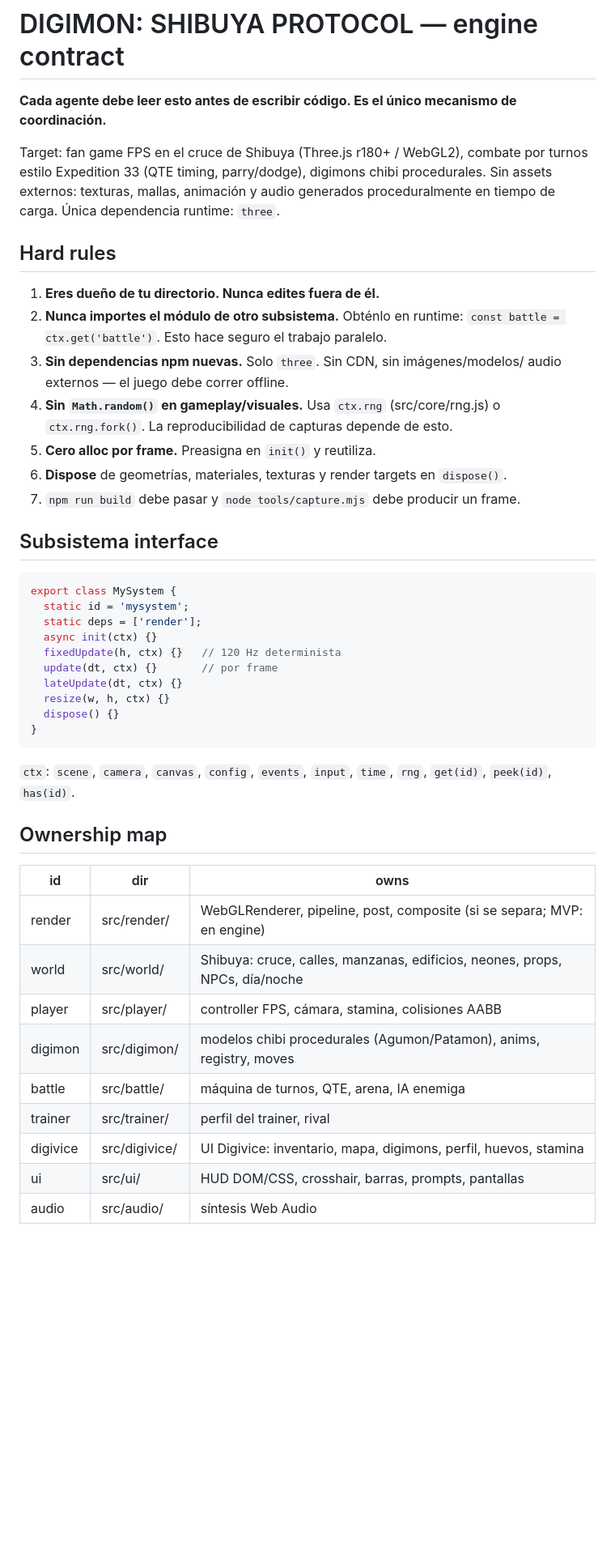
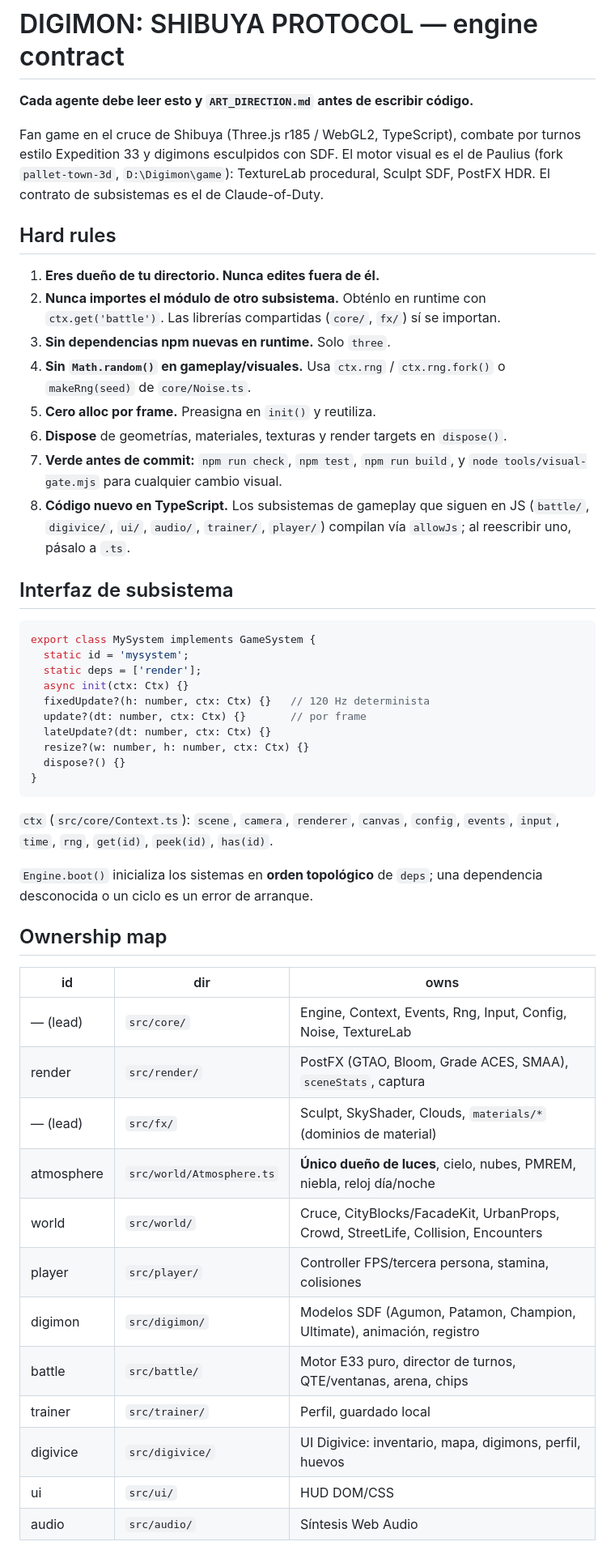
Before and after one commit to FalconOrtiz/Digimon-Shibuya-Protocol, a Markdown page: ARCHITECTURE.md, the part around one of its changes. Shown at 81% size. Rendered like a GitHub page; blank space fills up the shorter version.

````diff
--- a/ARCHITECTURE.md
+++ b/ARCHITECTURE.md
@@ -1,54 +1,63 @@
 # DIGIMON: SHIBUYA PROTOCOL — engine contract
 
-**Cada agente debe leer esto antes de escribir código. Es el único mecanismo de coordinación.**
+**Cada agente debe leer esto y `ART_DIRECTION.md` antes de escribir código.**
 
-Target: fan game FPS en el cruce de Shibuya (Three.js r180+ / WebGL2), combate por
-turnos estilo Expedition 33 (QTE timing, parry/dodge), digimons chibi procedurales.
-Sin assets externos: texturas, mallas, animación y audio generados proceduralmente
-en tiempo de carga. Única dependencia runtime: `three`.
+Fan game en el cruce de Shibuya (Three.js r185 / WebGL2, TypeScript), combate por turnos
+estilo Expedition 33 y digimons esculpidos con SDF. El motor visual es el de Paulius
+(fork `pallet-town-3d`, `D:\Digimon\game`): TextureLab procedural, Sculpt SDF, PostFX HDR.
+El contrato de subsistemas es el de Claude-of-Duty.
 
 ## Hard rules
 
 1. **Eres dueño de tu directorio. Nunca edites fuera de él.**
-2. **Nunca importes el módulo de otro subsistema.** Obténlo en runtime:
-   `const battle = ctx.get('battle')`. Esto hace seguro el trabajo paralelo.
-3. **Sin dependencias npm nuevas.** Solo `three`. Sin CDN, sin imágenes/modelos/
-   audio externos — el juego debe correr offline.
-4. **Sin `Math.random()` en gameplay/visuales.** Usa `ctx.rng` (src/core/rng.js)
-   o `ctx.rng.fork()`. La reproducibilidad de capturas depende de esto.
+2. **Nunca importes el módulo de otro subsistema.** Obténlo en runtime con
+   `ctx.get('battle')`. Las librerías compartidas (`core/`, `fx/`) sí se importan.
+3. **Sin dependencias npm nuevas en runtime.** Solo `three`.
+4. **Sin `Math.random()` en gameplay/visuales.** Usa `ctx.rng` / `ctx.rng.fork()` o
+   `makeRng(seed)` de `core/Noise.ts`.
 5. **Cero alloc por frame.** Preasigna en `init()` y reutiliza.
 6. **Dispose** de geometrías, materiales, texturas y render targets en `dispose()`.
-7. `npm run build` debe pasar y `node tools/capture.mjs` debe producir un frame.
+7. **Verde antes de commit:** `npm run check`, `npm test`, `npm run build`, y
+   `node tools/visual-gate.mjs` para cualquier cambio visual.
+8. **Código nuevo en TypeScript.** Los subsistemas de gameplay que siguen en JS
+   (`battle/`, `digivice/`, `ui/`, `audio/`, `trainer/`, `player/`) compilan vía
+   `allowJs`; al reescribir uno, pásalo a `.ts`.
 
-## Subsistema interface
+## Interfaz de subsistema
 
-```js
-export class MySystem {
+```ts
+export class MySystem implements GameSystem {
   static id = 'mysystem';
   static deps = ['render'];
-  async init(ctx) {}
-  fixedUpdate(h, ctx) {}   // 120 Hz determinista
-  update(dt, ctx) {}       // por frame
-  lateUpdate(dt, ctx) {}
-  resize(w, h, ctx) {}
-  dispose() {}
+  async init(ctx: Ctx) {}
+  fixedUpdate?(h: number, ctx: Ctx) {}   // 120 Hz determinista
+  update?(dt: number, ctx: Ctx) {}       // por frame
+  lateUpdate?(dt: number, ctx: Ctx) {}
+  resize?(w: number, h: number, ctx: Ctx) {}
+  dispose?() {}
 }
 ```
 
-`ctx`: `scene`, `camera`, `canvas`, `config`, `events`, `input`, `time`,
-`rng`, `get(id)`, `peek(id)`, `has(id)`.
+`ctx` (`src/core/Context.ts`): `scene`, `camera`, `renderer`, `canvas`, `config`,
+`events`, `input`, `time`, `rng`, `get(id)`, `peek(id)`, `has(id)`.
+
+`Engine.boot()` inicializa los sistemas en **orden topológico** de `deps`; una
+dependencia desconocida o un ciclo es un error de arranque.
 
 ## Ownership map
 
 | id | dir | owns |
 |---|---|---|
-| render | src/render/ | WebGLRenderer, pipeline, post, composite (si se separa; MVP: en engine) |
-| world | src/world/ | Shibuya: cruce, calles, manzanas, edificios, neones, props, NPCs, día/noche |
-| player | src/player/ | controller FPS, cámara, stamina, colisiones AABB |
-| digimon | src/digimon/ | modelos chibi procedurales (Agumon/Patamon), anims, registry, moves |
-| battle | src/battle/ | máquina de turnos, QTE, arena, IA enemiga |
-| trainer | src/trainer/ | perfil del trainer, rival |
-| digivice | src/digivice/ | UI Digivice: inventario, mapa, digimons, perfil, huevos, stamina |
-| ui | src/ui/ | HUD DOM/CSS, crosshair, barras, prompts, pantallas |
-| audio | src/audio/ | síntesis Web Audio |
+| — (lead) | `src/core/` | Engine, Context, Events, Rng, Input, Config, Noise, TextureLab |
+| render | `src/render/` | PostFX (GTAO, Bloom, Grade ACES, SMAA), `sceneStats`, captura |
+| — (lead) | `src/fx/` | Sculpt, SkyShader, Clouds, `materials/*` (dominios de material) |
+| atmosphere | `src/world/Atmosphere.ts` | **Único dueño de luces**, cielo, nubes, PMREM, niebla, reloj día/noche |
+| world | `src/world/` | Cruce, CityBlocks/FacadeKit, UrbanProps, Crowd, StreetLife, Collision, Encounters |
+| player | `src/player/` | Controller FPS/tercera persona, stamina, colisiones |
+| digimon | `src/digimon/` | Modelos SDF (Agumon, Patamon, Champion, Ultimate), animación, registro |
+| battle | `src/battle/` | Motor E33 puro, director de turnos, QTE/ventanas, arena, chips |
+| trainer | `src/trainer/` | Perfil, guardado local |
+| digivice | `src/digivice/` | UI Digivice: inventario, mapa, digimons, perfil, huevos |
+| ui | `src/ui/` | HUD DOM/CSS |
+| audio | `src/audio/` | Síntesis Web Audio |
 
````
Also changed, not shown: other parts of ARCHITECTURE.md (+30 -26 lines), ART_DIRECTION.md (added, +153 -0 lines), docs/ART-GUIDE.md (deleted, +0 -23 lines).
